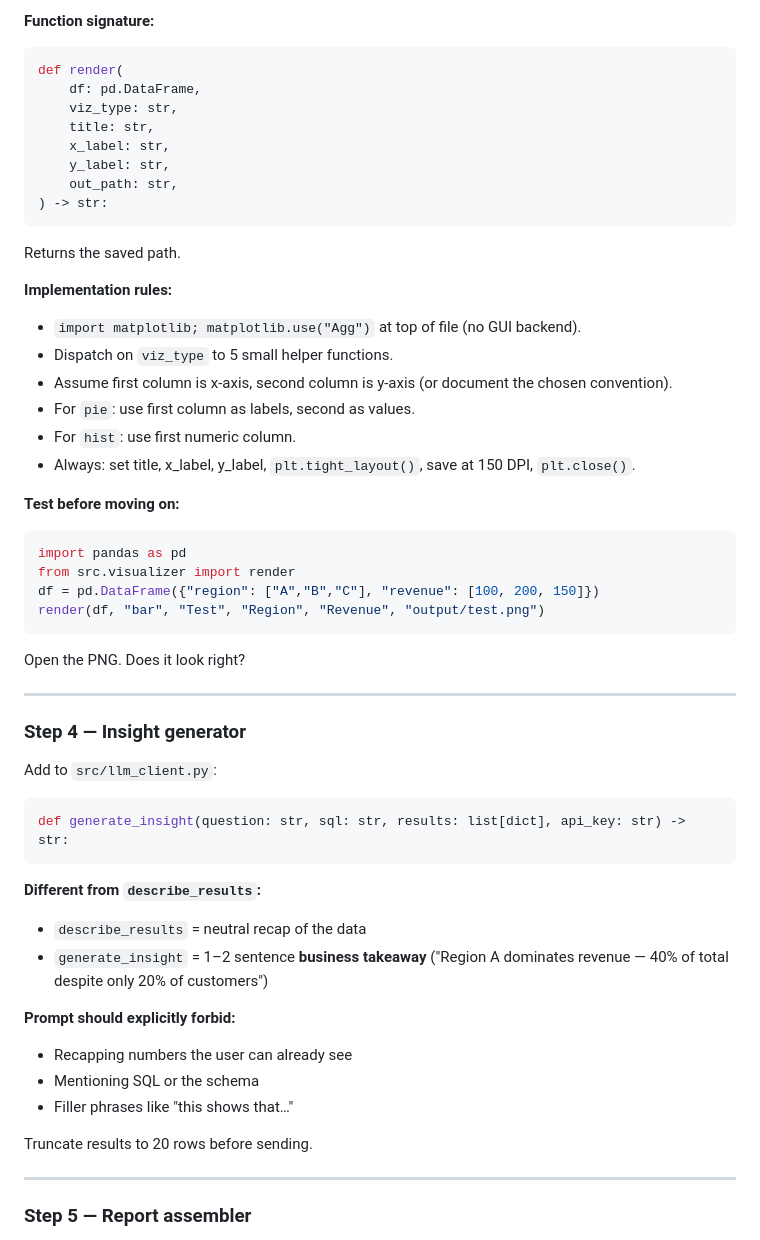
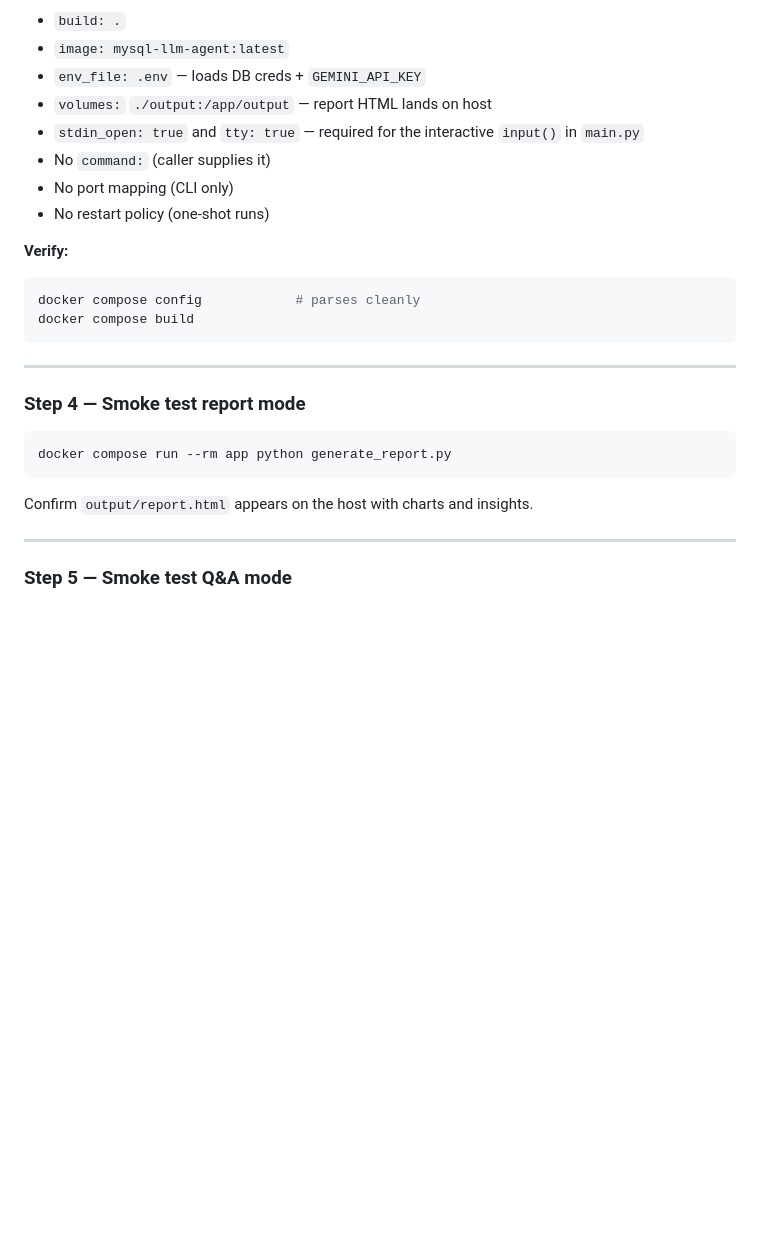
Before and after one commit to Sp0ozy/mysql-llm-agent, a Markdown page: PLAN.md, the part around one of its changes. GitHub-like rendering; blank space fills up the shorter version.

````diff
--- a/PLAN.md
+++ b/PLAN.md
@@ -105,57 +108,30 @@ Create `src/visualizer.py`.
 
-**Function signature:**
-```python
-def render(
-    df: pd.DataFrame,
-    viz_type: str,
-    title: str,
-    x_label: str,
-    y_label: str,
-    out_path: str,
-) -> str:
+- `build: .`
+- `image: mysql-llm-agent:latest`
+- `env_file: .env` — loads DB creds + `GEMINI_API_KEY`
+- `volumes:` `./output:/app/output` — report HTML lands on host
+- `stdin_open: true` and `tty: true` — required for the interactive `input()` in `main.py`
+- No `command:` (caller supplies it)
+- No port mapping (CLI only)
+- No restart policy (one-shot runs)
+
+**Verify:**
+```bash
+docker compose config            # parses cleanly
+docker compose build
 ```
-
-Returns the saved path.
-
-**Implementation rules:**
-- `import matplotlib; matplotlib.use("Agg")` at top of file (no GUI backend).
-- Dispatch on `viz_type` to 5 small helper functions.
-- Assume first column is x-axis, second column is y-axis (or document the chosen convention).
-- For `pie`: use first column as labels, second as values.
-- For `hist`: use first numeric column.
-- Always: set title, x_label, y_label, `plt.tight_layout()`, save at 150 DPI, `plt.close()`.
-
-**Test before moving on:**
-```python
-import pandas as pd
-from src.visualizer import render
-df = pd.DataFrame({"region": ["A","B","C"], "revenue": [100, 200, 150]})
-render(df, "bar", "Test", "Region", "Revenue", "output/test.png")
-```
-Open the PNG. Does it look right?
 
 ---
 
-### Step 4 — Insight generator
+### Step 4 — Smoke test report mode
 
-Add to `src/llm_client.py`:
-
-```python
-def generate_insight(question: str, sql: str, results: list[dict], api_key: str) -> str:
+```bash
+docker compose run --rm app python generate_report.py
 ```
 
-**Different from `describe_results`:**
-- `describe_results` = neutral recap of the data
-- `generate_insight` = 1–2 sentence **business takeaway** ("Region A dominates revenue — 40% of total despite only 20% of customers")
-
-**Prompt should explicitly forbid:**
-- Recapping numbers the user can already see
-- Mentioning SQL or the schema
-- Filler phrases like "this shows that…"
-
-Truncate results to 20 rows before sending.
+Confirm `output/report.html` appears on the host with charts and insights.
 
 ---
 
-### Step 5 — Report assembler
+### Step 5 — Smoke test Q&A mode
 
````
Also changed, not shown: other parts of PLAN.md (+143 -115 lines).
